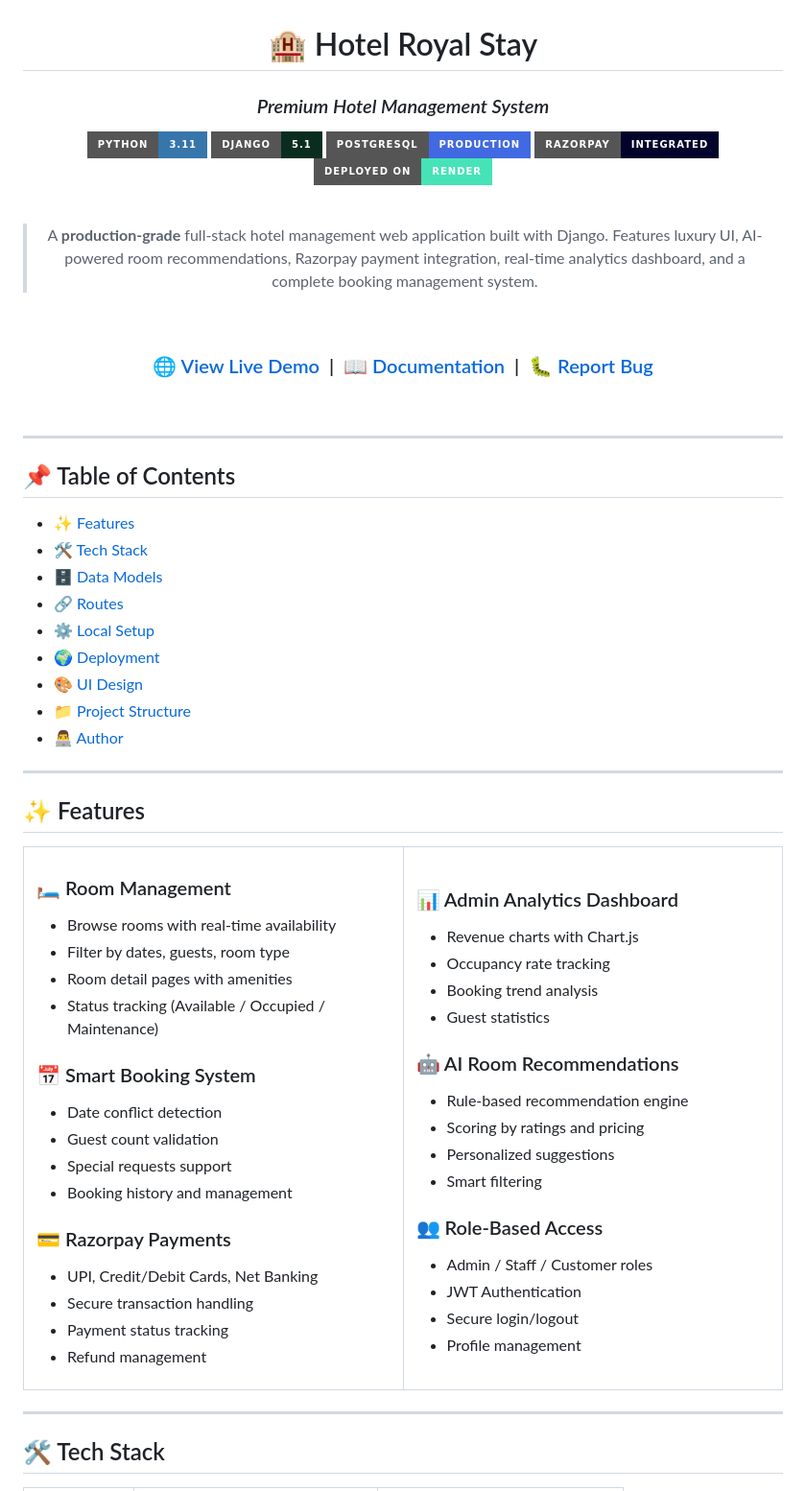
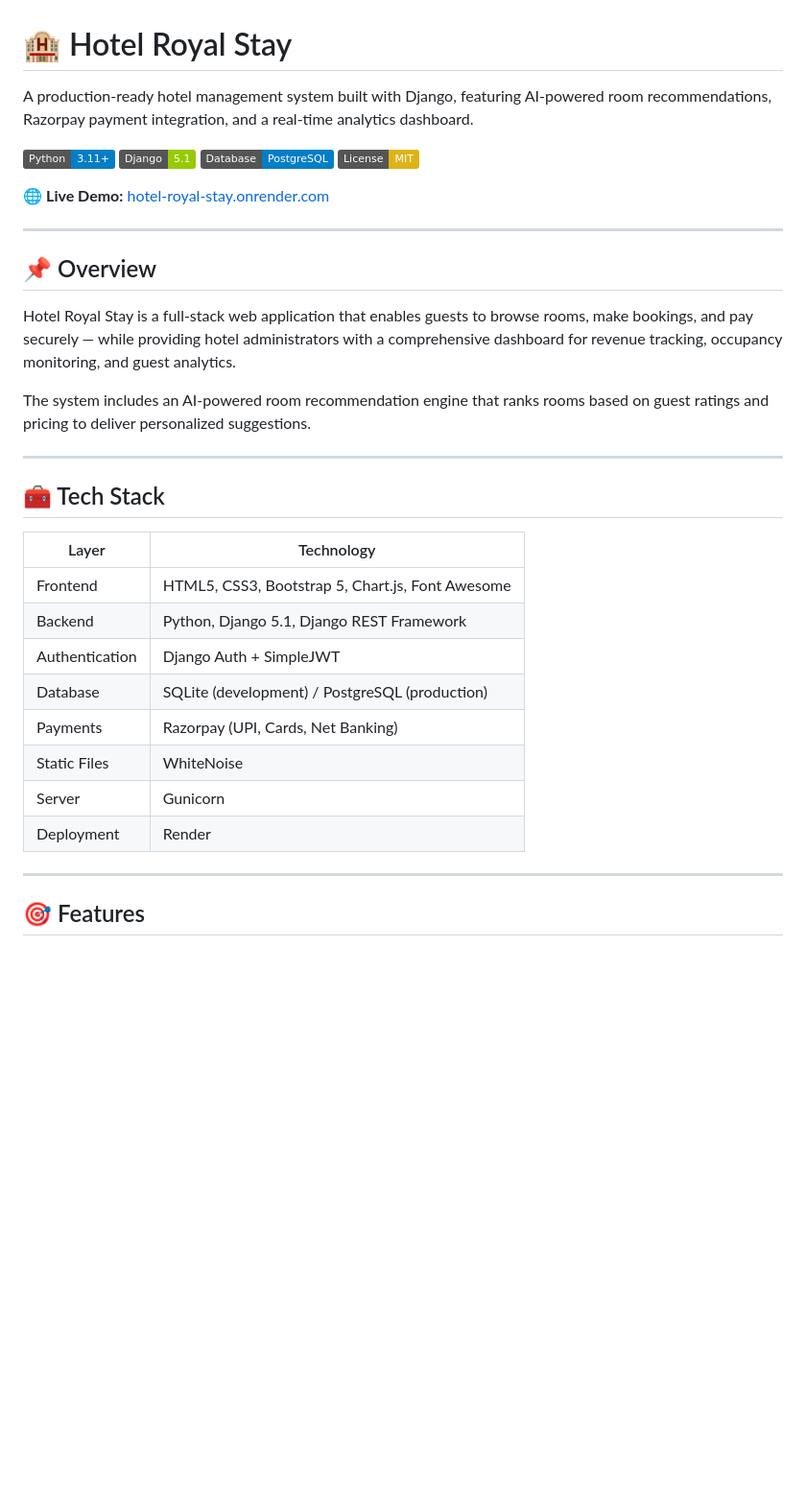
Before and after one commit to Manasvinaidu27/Hotel_Royal_Stay, a Markdown page: README.md, the part around one of its changes. Shown at 96% size. GitHub-like rendering; badges without logos; blank space fills up the shorter version.

```diff
--- a/README.md
+++ b/README.md
@@ -2,94 +1,36 @@
 
 # 🏨 Hotel Royal Stay
 
-### *Premium Hotel Management System*
+A production-ready hotel management system built with Django, featuring AI-powered room recommendations, Razorpay payment integration, and a real-time analytics dashboard.
 
-[![Python](https://img.shields.io/badge/Python-3.11-3776AB?style=for-the-badge&logo=python&logoColor=white)](https://python.org)
-[![Django](https://img.shields.io/badge/Django-5.1-092E20?style=for-the-badge&logo=django&logoColor=white)](https://djangoproject.com)
-[![PostgreSQL](https://img.shields.io/badge/PostgreSQL-Production-4169E1?style=for-the-badge&logo=postgresql&logoColor=white)](https://postgresql.org)
-[![Razorpay](https://img.shields.io/badge/Razorpay-Integrated-02042B?style=for-the-badge&logo=razorpay&logoColor=white)](https://razorpay.com)
-[![Render](https://img.shields.io/badge/Deployed_on-Render-46E3B7?style=for-the-badge&logo=render&logoColor=white)](https://render.com)
+![Python](https://img.shields.io/badge/Python-3.11+-blue) ![Django](https://img.shields.io/badge/Django-5.1-green) ![PostgreSQL](https://img.shields.io/badge/Database-PostgreSQL-blue) ![License](https://img.shields.io/badge/License-MIT-yellow)
 
-<br/>
-
-> A **production-grade** full-stack hotel management web application built with Django.
-> Features luxury UI, AI-powered room recommendations, Razorpay payment integration,
-> real-time analytics dashboard, and a complete booking management system.
-
-<br/>
-
-### 🌐 [View Live Demo](https://hotel-royal-stay.onrender.com) &nbsp;|&nbsp; 📖 [Documentation](#️-local-setup) &nbsp;|&nbsp; 🐛 [Report Bug](https://github.com/Harsha7215/Hotel-Royal-stay/issues)
-
-<br/>
+🌐 **Live Demo:** [hotel-royal-stay.onrender.com](https://hotel-royal-stay.onrender.com)
 
 ---
 
-</div>
+## 📌 Overview
 
-## 📌 Table of Contents
+Hotel Royal Stay is a full-stack web application that enables guests to browse rooms, make bookings, and pay securely — while providing hotel administrators with a comprehensive dashboard for revenue tracking, occupancy monitoring, and guest analytics.
 
-- [✨ Features](#-features)
-- [🛠️ Tech Stack](#️-tech-stack)
-- [🗄️ Data Models](#️-data-models)
-- [🔗 Routes](#-routes)
-- [⚙️ Local Setup](#️-local-setup)
-- [🌍 Deployment](#-deployment)
-- [🎨 UI Design](#-ui-design)
-- [📁 Project Structure](#-project-structure)
-- [👨‍💻 Author](#-author)
+The system includes an AI-powered room recommendation engine that ranks rooms based on guest ratings and pricing to deliver personalized suggestions.
 
 ---
 
-## ✨ Features
+## 🧰 Tech Stack
 
-<table>
-<tr>
-<td width="50%">
-
-### 🛏️ Room Management
-- Browse rooms with real-time availability
-- Filter by dates, guests, room type
-- Room detail pages with amenities
-- Status tracking (Available / Occupied / Maintenance)
-
-### 📅 Smart Booking System
-- Date conflict detection
-- Guest count validation
-- Special requests support
-- Booking history and management
-
-### 💳 Razorpay Payments
-- UPI, Credit/Debit Cards, Net Banking
-- Secure transaction handling
-- Payment status tracking
-- Refund management
-
-</td>
-<td width="50%">
-
-### 📊 Admin Analytics Dashboard
-- Revenue charts with Chart.js
-- Occupancy rate tracking
-- Booking trend analysis
-- Guest statistics
-
-### 🤖 AI Room Recommendations
-- Rule-based recommendation engine
-- Scoring by ratings and pricing
-- Personalized suggestions
-- Smart filtering
-
-### 👥 Role-Based Access
-- Admin / Staff / Customer roles
-- JWT Authentication
-- Secure login/logout
-- Profile management
-
-</td>
-</tr>
-</table>
+| Layer | Technology |
+|-------|-----------|
+| Frontend | HTML5, CSS3, Bootstrap 5, Chart.js, Font Awesome |
+| Backend | Python, Django 5.1, Django REST Framework |
+| Authentication | Django Auth + SimpleJWT |
+| Database | SQLite (development) / PostgreSQL (production) |
+| Payments | Razorpay (UPI, Cards, Net Banking) |
+| Static Files | WhiteNoise |
+| Server | Gunicorn |
+| Deployment | Render |
 
 ---
 
-## 🛠️ Tech Stack
+## 🎯 Features
 
```
Also changed, not shown: other parts of README.md (+98 -131 lines).
